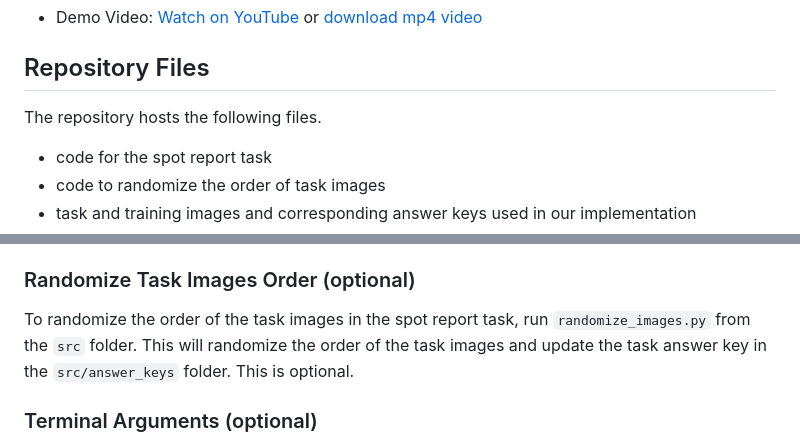
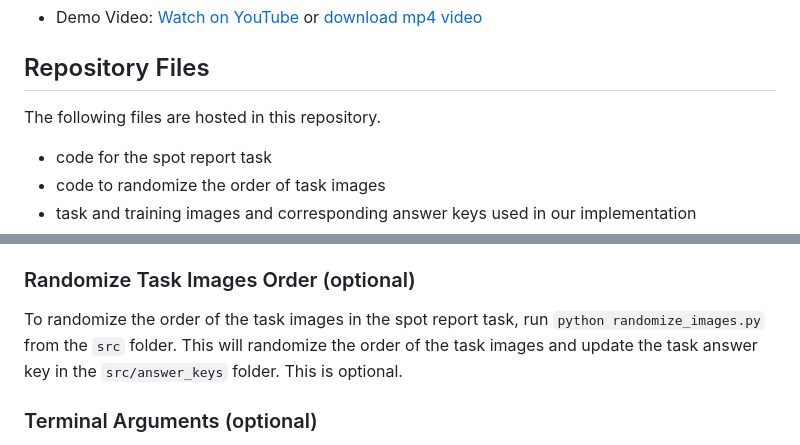
Before and after one commit to UMich-MAVRIC/SpotReport, a Markdown page: README.md, 2 parts joined by grey strips. Drawn GitHub-style.

```diff
--- a/README.md
+++ b/README.md
@@ -14,7 +14,7 @@ This repository is for the spot report task. The spot report task is a Pygame-ba
 
 
 ## Repository Files
-The repository hosts the following files.
+The following files are hosted in this repository.
 * code for the spot report task
 * code to randomize the order of task images
 * task and training images and corresponding answer keys used in our implementation
@@ -77,7 +77,7 @@ The spot report task follows these steps in `src/spotreport.py` by referencing t
 10. Explore the output files in the `src/output_files` folder as desired.
 
 ### Randomize Task Images Order (optional)
-To randomize the order of the task images in the spot report task, run  `randomize_images.py` from the `src` folder. This will randomize the order of the task images and update the task answer key in the `src/answer_keys` folder. This is optional.
+To randomize the order of the task images in the spot report task, run  `python randomize_images.py` from the `src` folder. This will randomize the order of the task images and update the task answer key in the `src/answer_keys` folder. This is optional.
 
 ### Terminal Arguments (optional)
 Optional arguments are defined in `read.py` to enable easier adaptation of the spot report task for different screen sizes and to read different images and answer keys the user may have saved in other folders. Please note that the placement of the score, object category labels, and menu objects are not included as arguments and need to be adjusted directly in `display.py`. We used the default argument parameters in our implementation.
```
